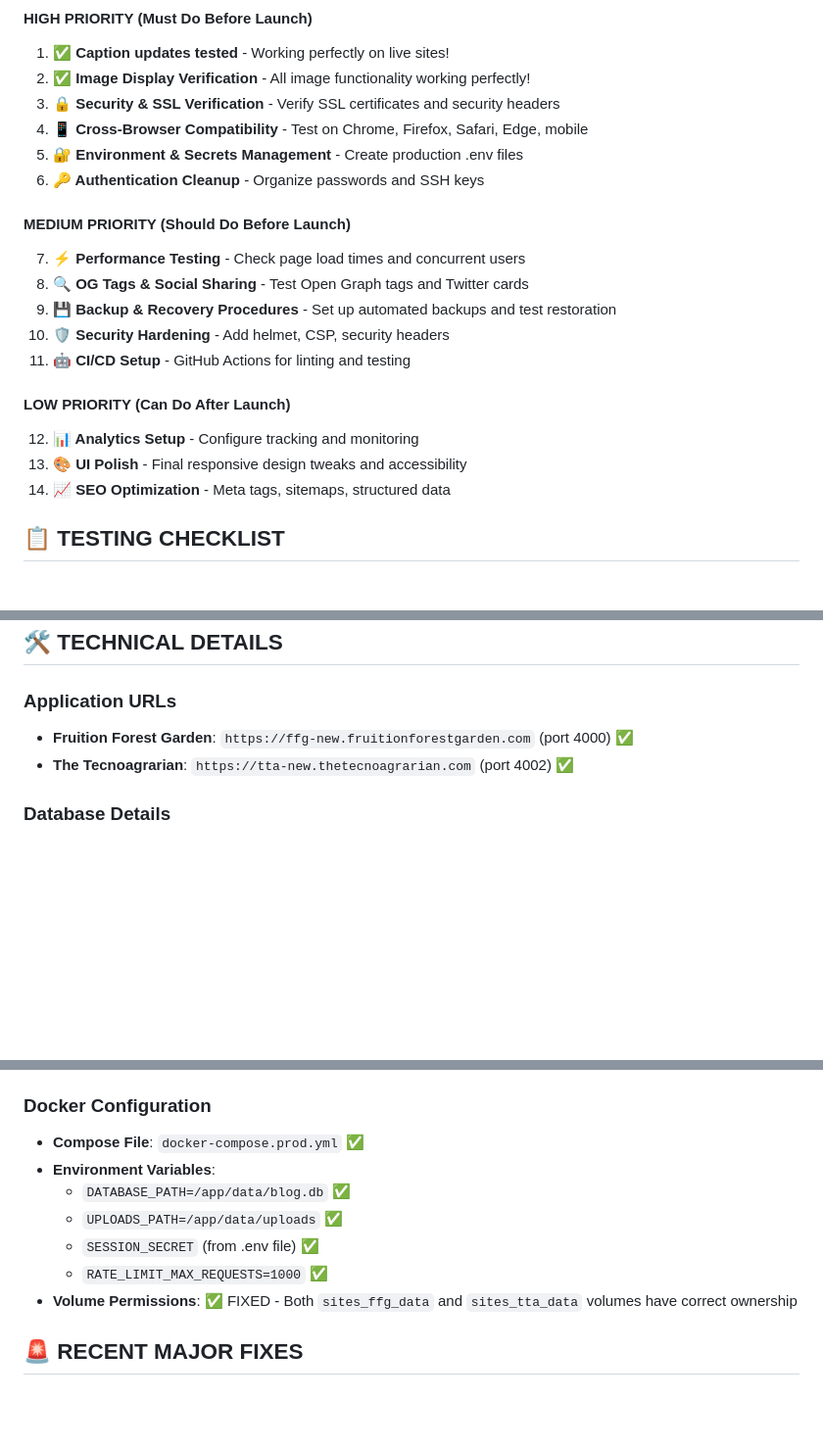
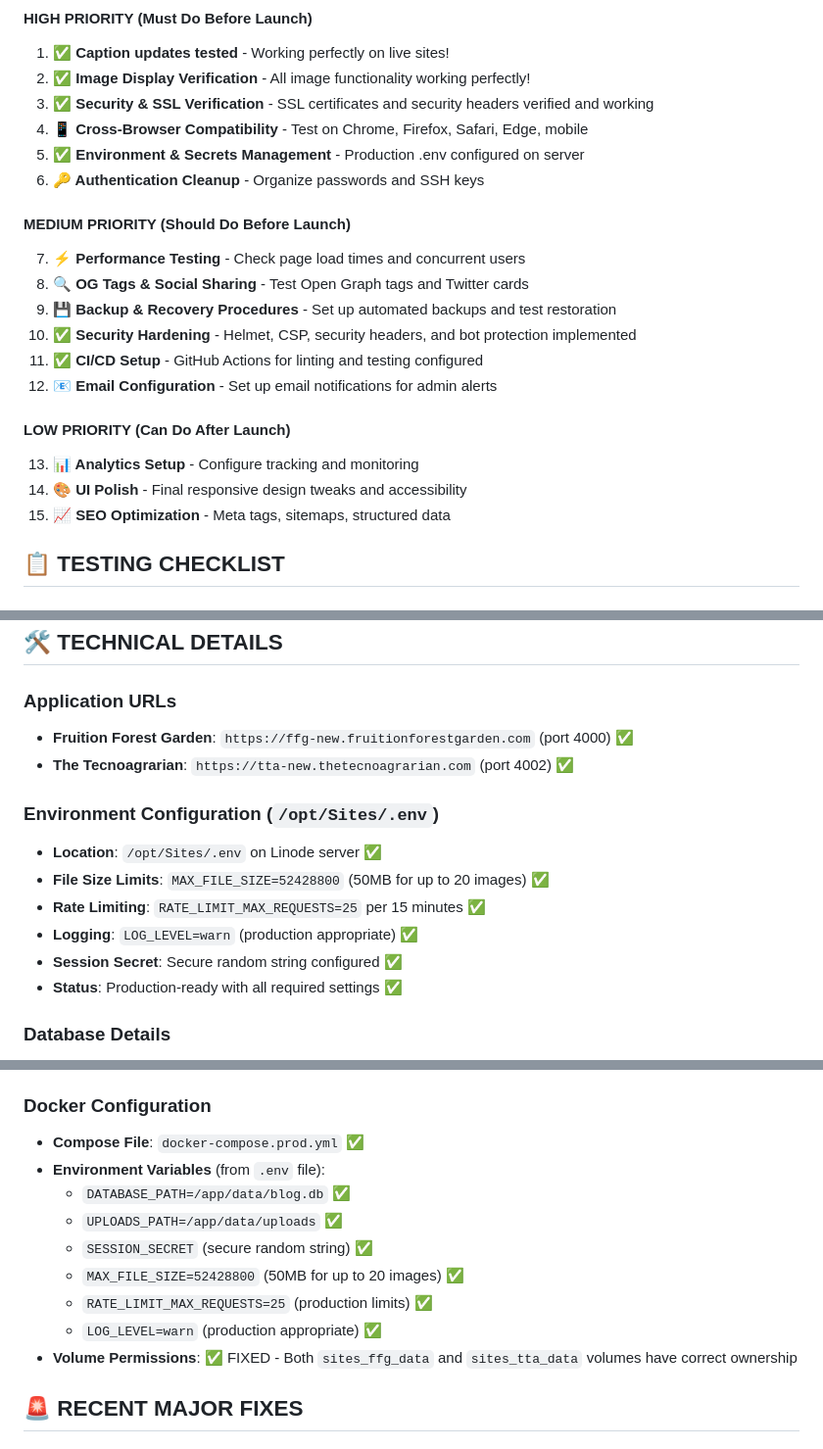
Before and after one commit to thetecnoagrarian/Sites, a Markdown page: Documents/PROJECT_PLAN.md, 3 parts joined by grey strips. Shown at 98% size. Drawn GitHub-style; blank space fills up the shorter version.

Commit message:
Update project plan: Document .env configuration and completed tasks

```diff
--- a/Documents/PROJECT_PLAN.md
+++ b/Documents/PROJECT_PLAN.md
@@ -85,22 +85,23 @@ ssh deploy@172.236.119.220 "cd /opt/Sites && docker-compose -f docker-compose.pr
 #### **HIGH PRIORITY (Must Do Before Launch)**
 1. ✅ **Caption updates tested** - Working perfectly on live sites!
 2. ✅ **Image Display Verification** - All image functionality working perfectly!
-3. **🔒 Security & SSL Verification** - Verify SSL certificates and security headers
+3. ✅ **Security & SSL Verification** - SSL certificates and security headers verified and working
 4. **📱 Cross-Browser Compatibility** - Test on Chrome, Firefox, Safari, Edge, mobile
-5. **🔐 Environment & Secrets Management** - Create production .env files
+5. ✅ **Environment & Secrets Management** - Production .env configured on server
 6. **🔑 Authentication Cleanup** - Organize passwords and SSH keys
 
 #### **MEDIUM PRIORITY (Should Do Before Launch)**
 7. **⚡ Performance Testing** - Check page load times and concurrent users
 8. **🔍 OG Tags & Social Sharing** - Test Open Graph tags and Twitter cards
 9. **💾 Backup & Recovery Procedures** - Set up automated backups and test restoration
-10. **🛡️ Security Hardening** - Add helmet, CSP, security headers
-11. **🤖 CI/CD Setup** - GitHub Actions for linting and testing
+10. ✅ **Security Hardening** - Helmet, CSP, security headers, and bot protection implemented
+11. ✅ **CI/CD Setup** - GitHub Actions for linting and testing configured
+12. **📧 Email Configuration** - Set up email notifications for admin alerts
 
 #### **LOW PRIORITY (Can Do After Launch)**
-12. **📊 Analytics Setup** - Configure tracking and monitoring
-13. **🎨 UI Polish** - Final responsive design tweaks and accessibility
-14. **📈 SEO Optimization** - Meta tags, sitemaps, structured data
+13. **📊 Analytics Setup** - Configure tracking and monitoring
+14. **🎨 UI Polish** - Final responsive design tweaks and accessibility
+15. **📈 SEO Optimization** - Meta tags, sitemaps, structured data
 
 ## 📋 TESTING CHECKLIST
 
@@ -133,6 +134,14 @@ ssh deploy@172.236.119.220 "cd /opt/Sites && docker-compose -f docker-compose.pr
 - **Fruition Forest Garden**: `https://ffg-new.fruitionforestgarden.com` (port 4000) ✅
 - **The Tecnoagrarian**: `https://tta-new.thetecnoagrarian.com` (port 4002) ✅
 
+### Environment Configuration (`/opt/Sites/.env`)
+- **Location**: `/opt/Sites/.env` on Linode server ✅
+- **File Size Limits**: `MAX_FILE_SIZE=52428800` (50MB for up to 20 images) ✅
+- **Rate Limiting**: `RATE_LIMIT_MAX_REQUESTS=25` per 15 minutes ✅
+- **Logging**: `LOG_LEVEL=warn` (production appropriate) ✅
+- **Session Secret**: Secure random string configured ✅
+- **Status**: Production-ready with all required settings ✅
+
 ### Database Details
 - **Type**: SQLite ✅
 - **Location**: `/app/data/blog.db` ✅
@@ -151,11 +160,13 @@ ssh deploy@172.236.119.220 "cd /opt/Sites && docker-compose -f docker-compose.pr
 
 ### Docker Configuration
 - **Compose File**: `docker-compose.prod.yml` ✅
-- **Environment Variables**:
+- **Environment Variables** (from `.env` file):
   - `DATABASE_PATH=/app/data/blog.db` ✅
   - `UPLOADS_PATH=/app/data/uploads` ✅
-  - `SESSION_SECRET` (from .env file) ✅
-  - `RATE_LIMIT_MAX_REQUESTS=1000` ✅
+  - `SESSION_SECRET` (secure random string) ✅
+  - `MAX_FILE_SIZE=52428800` (50MB for up to 20 images) ✅
+  - `RATE_LIMIT_MAX_REQUESTS=25` (production limits) ✅
+  - `LOG_LEVEL=warn` (production appropriate) ✅
 - **Volume Permissions**: ✅ FIXED - Both `sites_ffg_data` and `sites_tta_data` volumes have correct ownership
 
 ## 🚨 RECENT MAJOR FIXES
```
